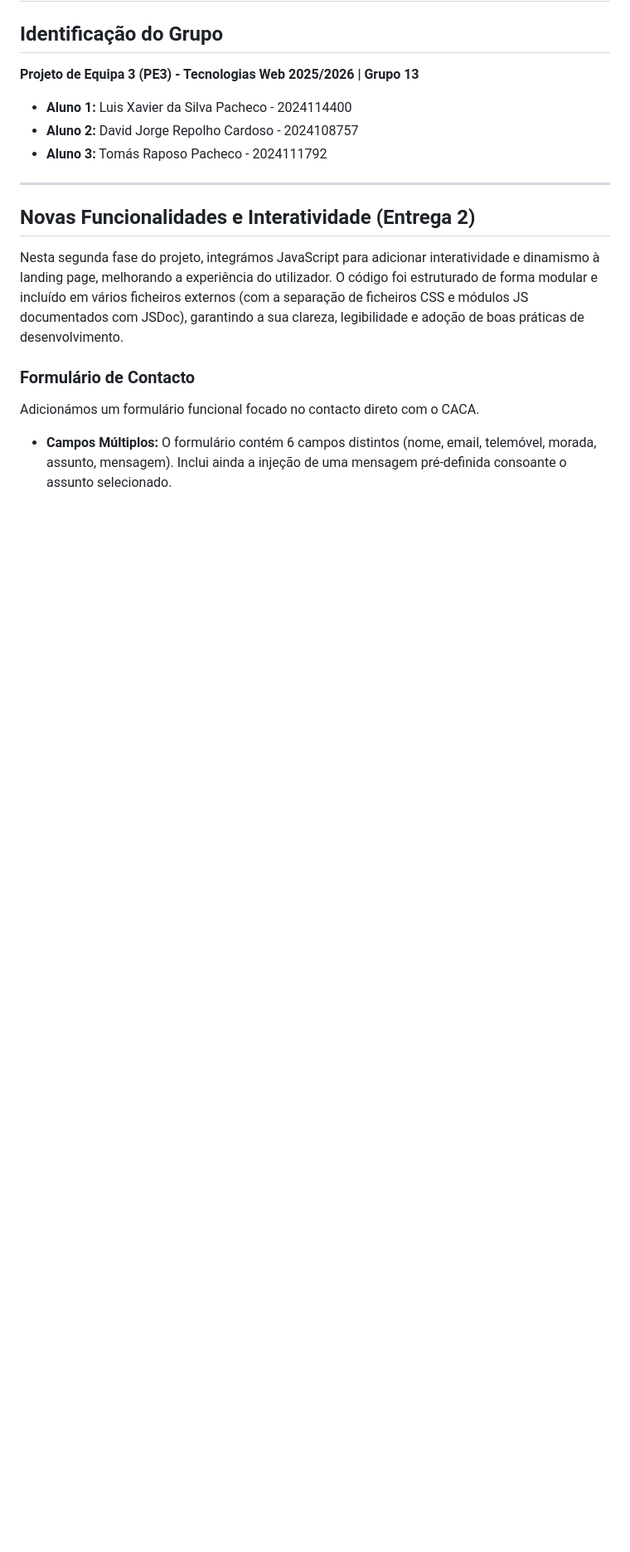
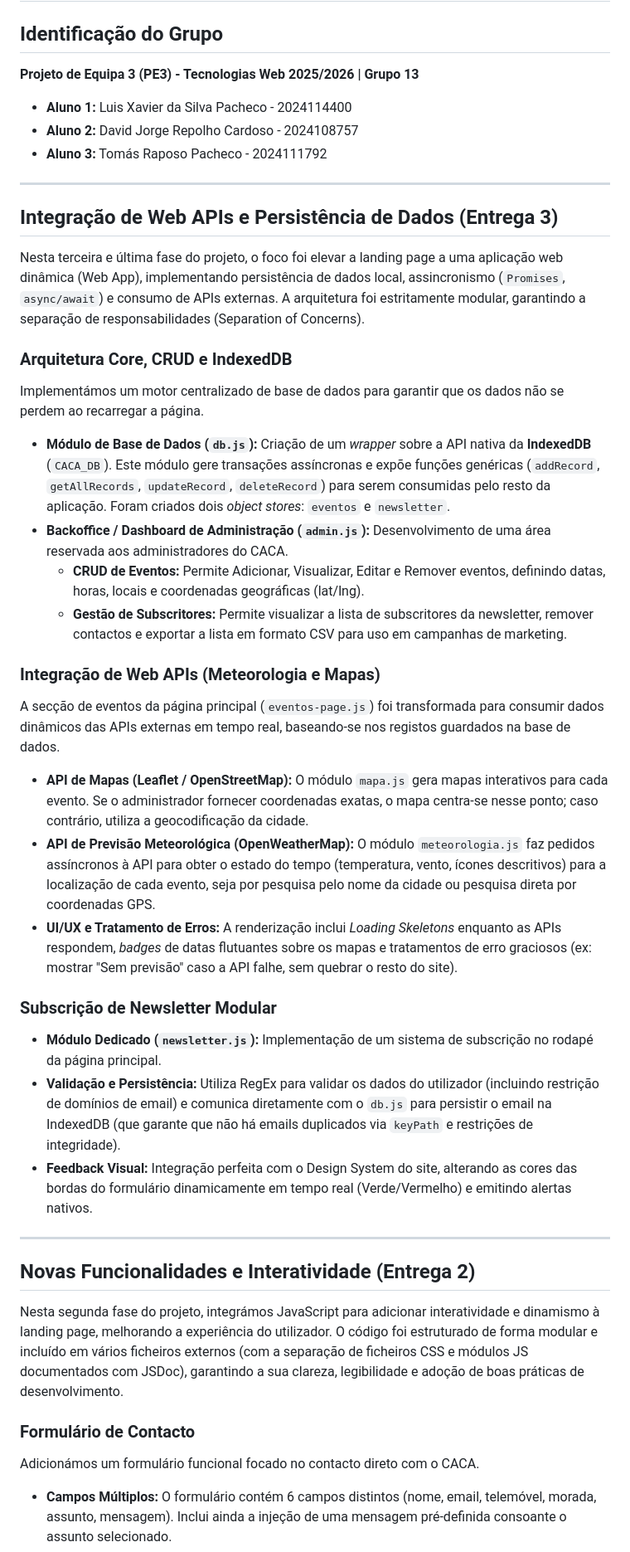
Before and after one commit to xaviluisxavier/CACA_Landing_Page, a Markdown page: README.md, the part around the change. Shown at 83% size. GitHub-like rendering; blank space fills up the shorter version.

```diff
--- a/README.md
+++ b/README.md
@@ -6,6 +6,32 @@
 * **Aluno 1:** Luis Xavier da Silva Pacheco - 2024114400
 * **Aluno 2:** David Jorge Repolho Cardoso - 2024108757
 * **Aluno 3:** Tomás Raposo Pacheco - 2024111792
+
+---
+
+## Integração de Web APIs e Persistência de Dados (Entrega 3)
+
+Nesta terceira e última fase do projeto, o foco foi elevar a landing page a uma aplicação web dinâmica (Web App), implementando persistência de dados local, assincronismo (`Promises`, `async/await`) e consumo de APIs externas. A arquitetura foi estritamente modular, garantindo a separação de responsabilidades (Separation of Concerns).
+
+### Arquitetura Core, CRUD e IndexedDB
+Implementámos um motor centralizado de base de dados para garantir que os dados não se perdem ao recarregar a página.
+
+* **Módulo de Base de Dados (`db.js`):** Criação de um *wrapper* sobre a API nativa da **IndexedDB** (`CACA_DB`). Este módulo gere transações assíncronas e expõe funções genéricas (`addRecord`, `getAllRecords`, `updateRecord`, `deleteRecord`) para serem consumidas pelo resto da aplicação. Foram criados dois *object stores*: `eventos` e `newsletter`.
+* **Backoffice / Dashboard de Administração (`admin.js`):** Desenvolvimento de uma área reservada aos administradores do CACA.
+    * **CRUD de Eventos:** Permite Adicionar, Visualizar, Editar e Remover eventos, definindo datas, horas, locais e coordenadas geográficas (lat/lng).
+    * **Gestão de Subscritores:** Permite visualizar a lista de subscritores da newsletter, remover contactos e exportar a lista em formato CSV para uso em campanhas de marketing.
+
+### Integração de Web APIs (Meteorologia e Mapas)
+A secção de eventos da página principal (`eventos-page.js`) foi transformada para consumir dados dinâmicos das APIs externas em tempo real, baseando-se nos registos guardados na base de dados.
+
+* **API de Mapas (Leaflet / OpenStreetMap):** O módulo `mapa.js` gera mapas interativos para cada evento. Se o administrador fornecer coordenadas exatas, o mapa centra-se nesse ponto; caso contrário, utiliza a geocodificação da cidade.
+* **API de Previsão Meteorológica (OpenWeatherMap):** O módulo `meteorologia.js` faz pedidos assíncronos à API para obter o estado do tempo (temperatura, vento, ícones descritivos) para a localização de cada evento, seja por pesquisa pelo nome da cidade ou pesquisa direta por coordenadas GPS.
+* **UI/UX e Tratamento de Erros:** A renderização inclui *Loading Skeletons* enquanto as APIs respondem, *badges* de datas flutuantes sobre os mapas e tratamentos de erro graciosos (ex: mostrar "Sem previsão" caso a API falhe, sem quebrar o resto do site).
+
+### Subscrição de Newsletter Modular
+* **Módulo Dedicado (`newsletter.js`):** Implementação de um sistema de subscrição no rodapé da página principal.
+* **Validação e Persistência:** Utiliza RegEx para validar os dados do utilizador (incluindo restrição de domínios de email) e comunica diretamente com o `db.js` para persistir o email na IndexedDB (que garante que não há emails duplicados via `keyPath` e restrições de integridade).
+* **Feedback Visual:** Integração perfeita com o Design System do site, alterando as cores das bordas do formulário dinamicamente em tempo real (Verde/Vermelho) e emitindo alertas nativos.
 
 ---
 
```
